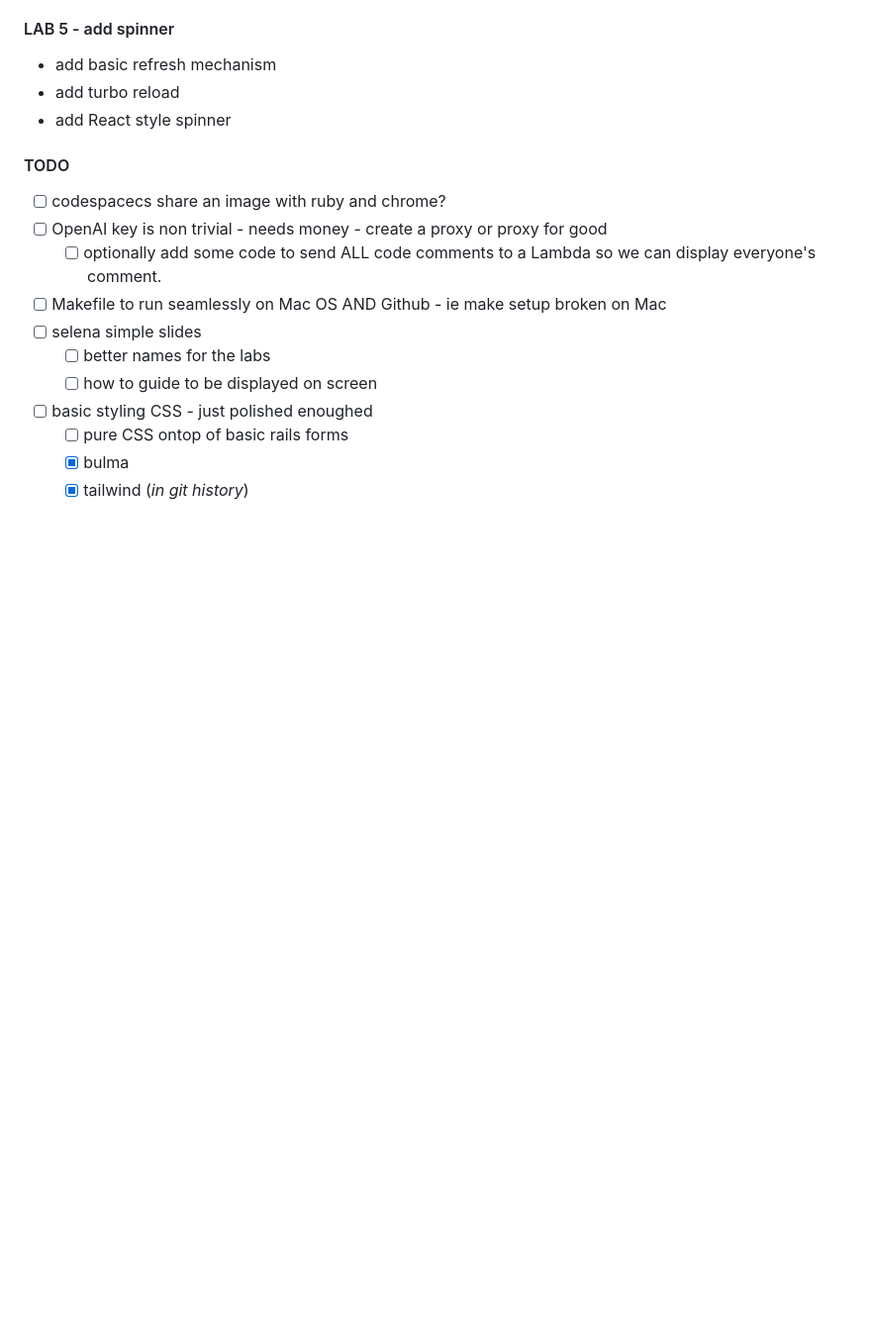
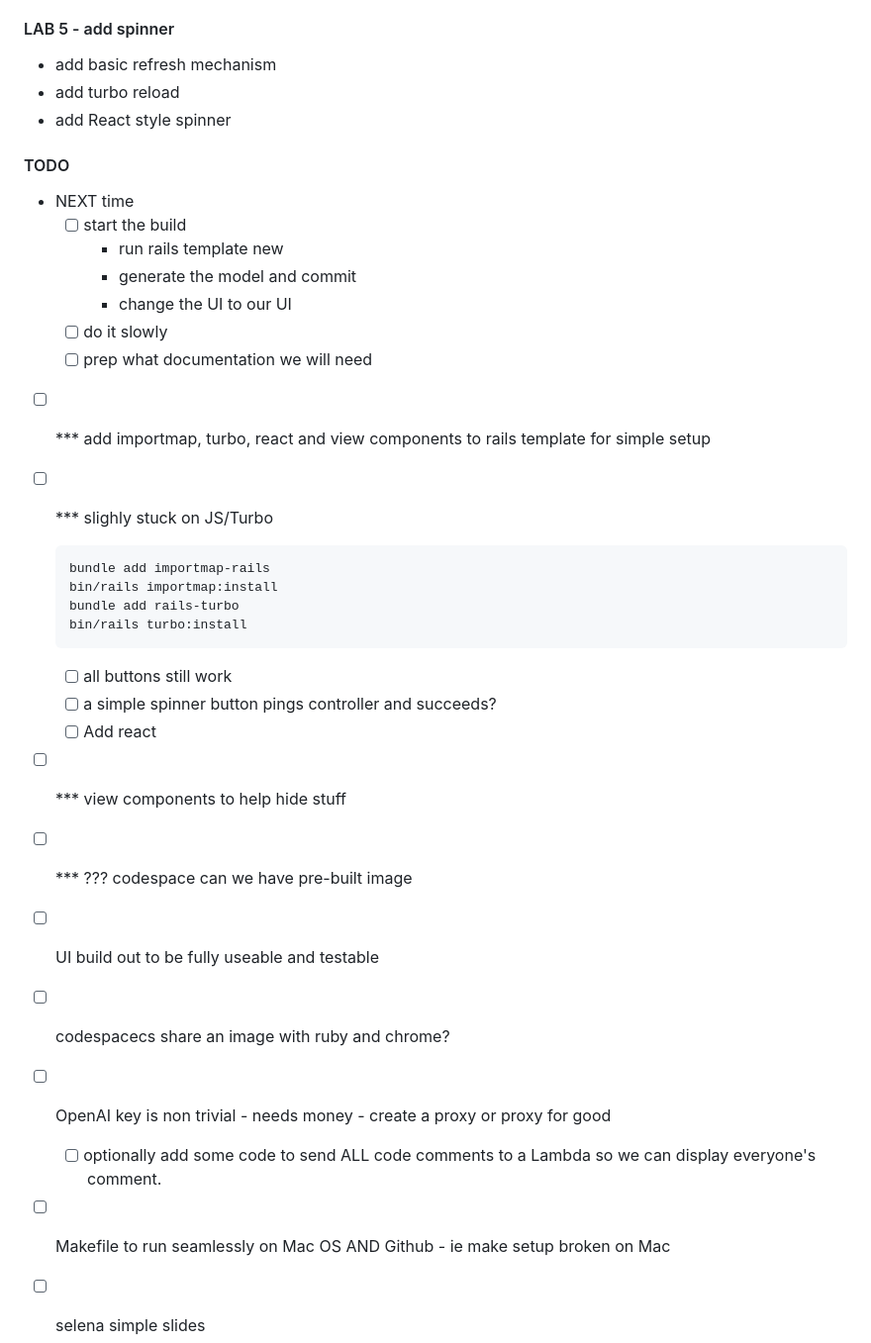
Before and after one commit to failure-driven/experiments-in-workshops, a Markdown page: README.md, the part around the change. Shown: that part at 99% size. Drawn GitHub-style; blank space fills up the shorter version.

Commit message:
Updated TODO with next steps
Co-authored-by: Selena Small <selenawiththetattoo@gmail.com>

````diff
--- a/README.md
+++ b/README.md
@@ -186,6 +186,29 @@ just clean
   - add React style spinner
 
 #### TODO
+
+- NEXT time
+  - [ ] start the build
+    - run rails template new
+    - generate the model and commit
+    - change the UI to our UI
+  - [ ] do it slowly
+  - [ ] prep what documentation we will need
+- [ ] *** add importmap, turbo, react and view components to rails template for
+  simple setup
+- [ ] *** slighly stuck on JS/Turbo
+  ```sh
+  bundle add importmap-rails
+  bin/rails importmap:install
+  bundle add rails-turbo
+  bin/rails turbo:install
+  ```
+  - [ ] all buttons still work
+  - [ ] a simple spinner button pings controller and succeeds?
+  - [ ] Add react
+- [ ] *** view components to help hide stuff
+- [ ] *** ??? codespace can we have pre-built image
+- [ ] UI build out to be fully useable and testable
 
 - [ ] codespacecs share an image with ruby and chrome?
 - [ ] OpenAI key is non trivial - needs money - create a proxy or proxy for good
````
